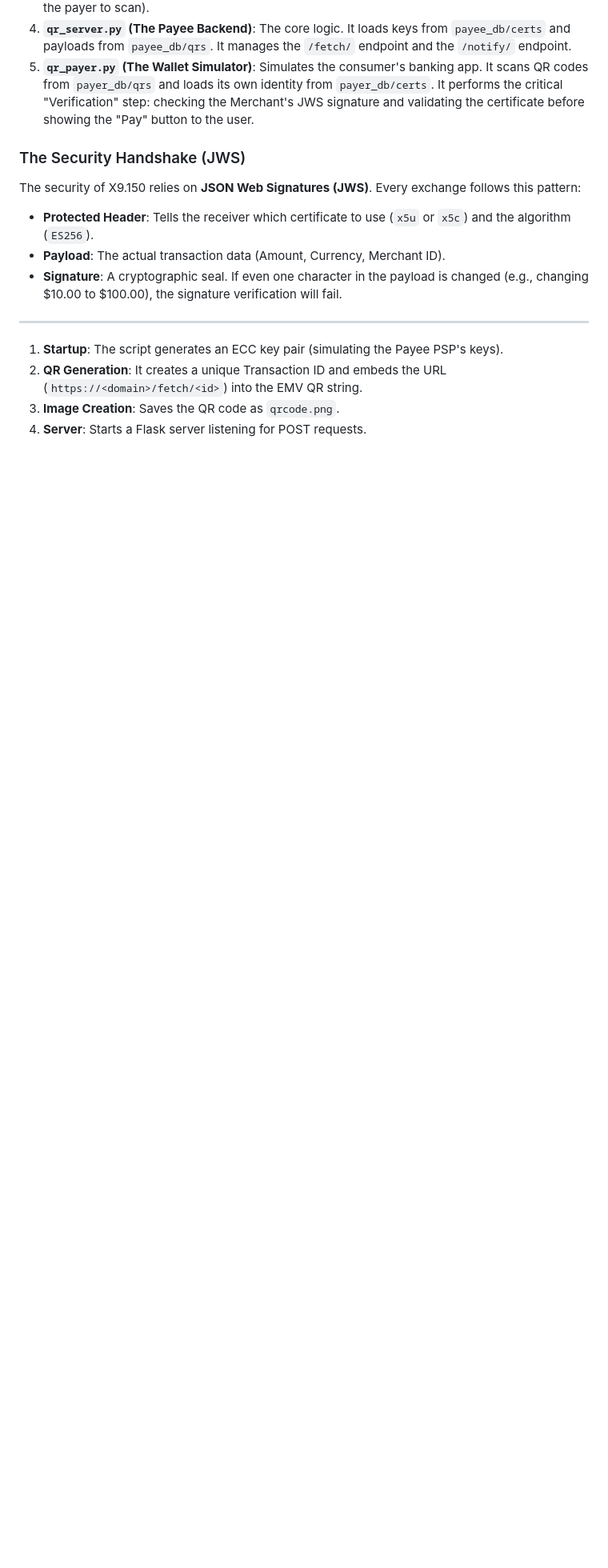
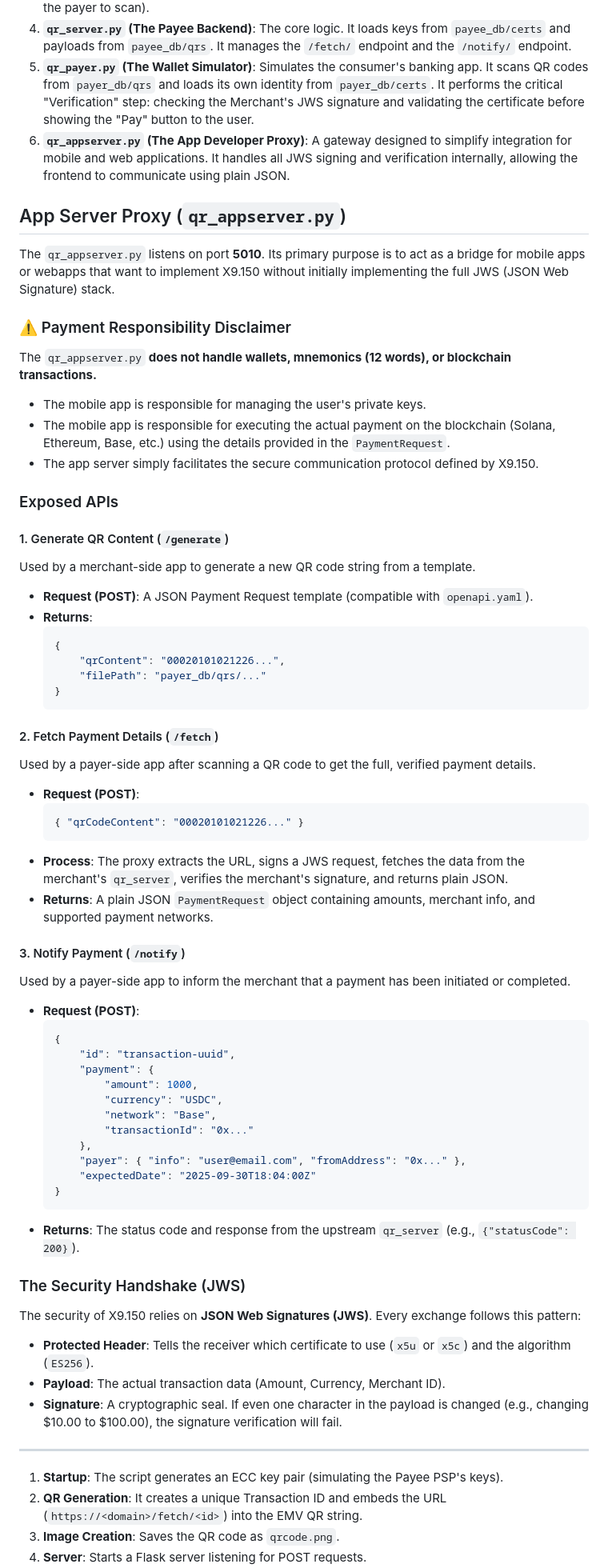
Before and after one commit to carlosnetto/x9.150-py, a Markdown page: README.md, the part around the change. Shown at 80% size. GitHub-like rendering; blank space fills up the shorter version.

Commit message:
docs: Add documentation for the new `qr_appserver.py` App Developer Proxy, including its purpose and API endpoints.

````diff
--- a/README.md
+++ b/README.md
@@ -119,6 +119,57 @@ To understand the implementation, follow these files in order to see how the X9.
 3.  **`qr_generator.py` (The Merchant POS)**: Creates the EMVCo-compliant QR string. It saves the secure JSON payload to `payee_db/qrs` (for the server) and the QR code to `payer_db/qrs` (for the payer to scan).
 4.  **`qr_server.py` (The Payee Backend)**: The core logic. It loads keys from `payee_db/certs` and payloads from `payee_db/qrs`. It manages the `/fetch/` endpoint and the `/notify/` endpoint.
 5.  **`qr_payer.py` (The Wallet Simulator)**: Simulates the consumer's banking app. It scans QR codes from `payer_db/qrs` and loads its own identity from `payer_db/certs`. It performs the critical "Verification" step: checking the Merchant's JWS signature and validating the certificate before showing the "Pay" button to the user.
+6.  **`qr_appserver.py` (The App Developer Proxy)**: A gateway designed to simplify integration for mobile and web applications. It handles all JWS signing and verification internally, allowing the frontend to communicate using plain JSON.
+
+## App Server Proxy (`qr_appserver.py`)
+
+The `qr_appserver.py` listens on port **5010**. Its primary purpose is to act as a bridge for mobile apps or webapps that want to implement X9.150 without initially implementing the full JWS (JSON Web Signature) stack.
+
+### ⚠️ Payment Responsibility Disclaimer
+The `qr_appserver.py` **does not handle wallets, mnemonics (12 words), or blockchain transactions.**
+*   The mobile app is responsible for managing the user's private keys.
+*   The mobile app is responsible for executing the actual payment on the blockchain (Solana, Ethereum, Base, etc.) using the details provided in the `PaymentRequest`.
+*   The app server simply facilitates the secure communication protocol defined by X9.150.
+
+### Exposed APIs
+
+#### 1. Generate QR Content (`/generate`)
+Used by a merchant-side app to generate a new QR code string from a template.
+*   **Request (POST)**: A JSON Payment Request template (compatible with `openapi.yaml`).
+*   **Returns**:
+    ```json
+    {
+        "qrContent": "00020101021226...",
+        "filePath": "payer_db/qrs/..."
+    }
+    ```
+
+#### 2. Fetch Payment Details (`/fetch`)
+Used by a payer-side app after scanning a QR code to get the full, verified payment details.
+*   **Request (POST)**:
+    ```json
+    { "qrCodeContent": "00020101021226..." }
+    ```
+*   **Process**: The proxy extracts the URL, signs a JWS request, fetches the data from the merchant's `qr_server`, verifies the merchant's signature, and returns plain JSON.
+*   **Returns**: A plain JSON `PaymentRequest` object containing amounts, merchant info, and supported payment networks.
+
+#### 3. Notify Payment (`/notify`)
+Used by a payer-side app to inform the merchant that a payment has been initiated or completed.
+*   **Request (POST)**:
+    ```json
+    {
+        "id": "transaction-uuid",
+        "payment": {
+            "amount": 1000,
+            "currency": "USDC",
+            "network": "Base",
+            "transactionId": "0x..."
+        },
+        "payer": { "info": "user@email.com", "fromAddress": "0x..." },
+        "expectedDate": "2025-09-30T18:04:00Z"
+    }
+    ```
+*   **Returns**: The status code and response from the upstream `qr_server` (e.g., `{"statusCode": 200}`).
 
 ### The Security Handshake (JWS)
 The security of X9.150 relies on **JSON Web Signatures (JWS)**. Every exchange follows this pattern:
````
